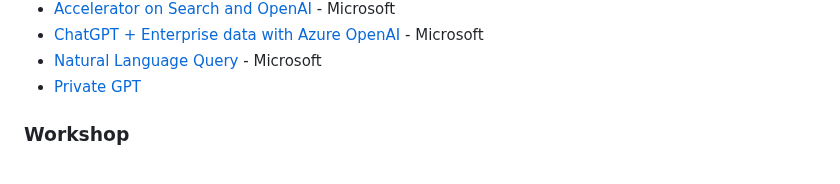
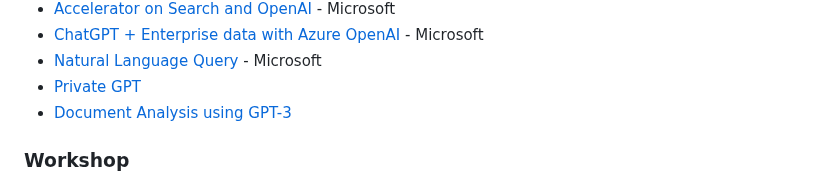
Before and after one commit to rmoin/LLM-Collection, a Markdown page: README.md, the part around the change. GitHub-like rendering.

```diff
--- a/README.md
+++ b/README.md
@@ -38,6 +38,7 @@ Libraries, tools, recipes, sample codes and workshop contents for LLM
 - [ChatGPT + Enterprise data with Azure OpenAI](https://github.com/Azure-Samples/azure-search-openai-demo)  - Microsoft
 - [Natural Language Query](https://github.com/microsoft/OpenAIWorkshop/tree/main/scenarios/natural_language_query/streamlit) - Microsoft
 - [Private GPT](https://github.com/imartinez/privateGPT)
+- [Document Analysis using GPT-3](https://github.com/ryubidragonfire/document-analysis-using-gpt-3)
 
 
 ### Workshop
```
